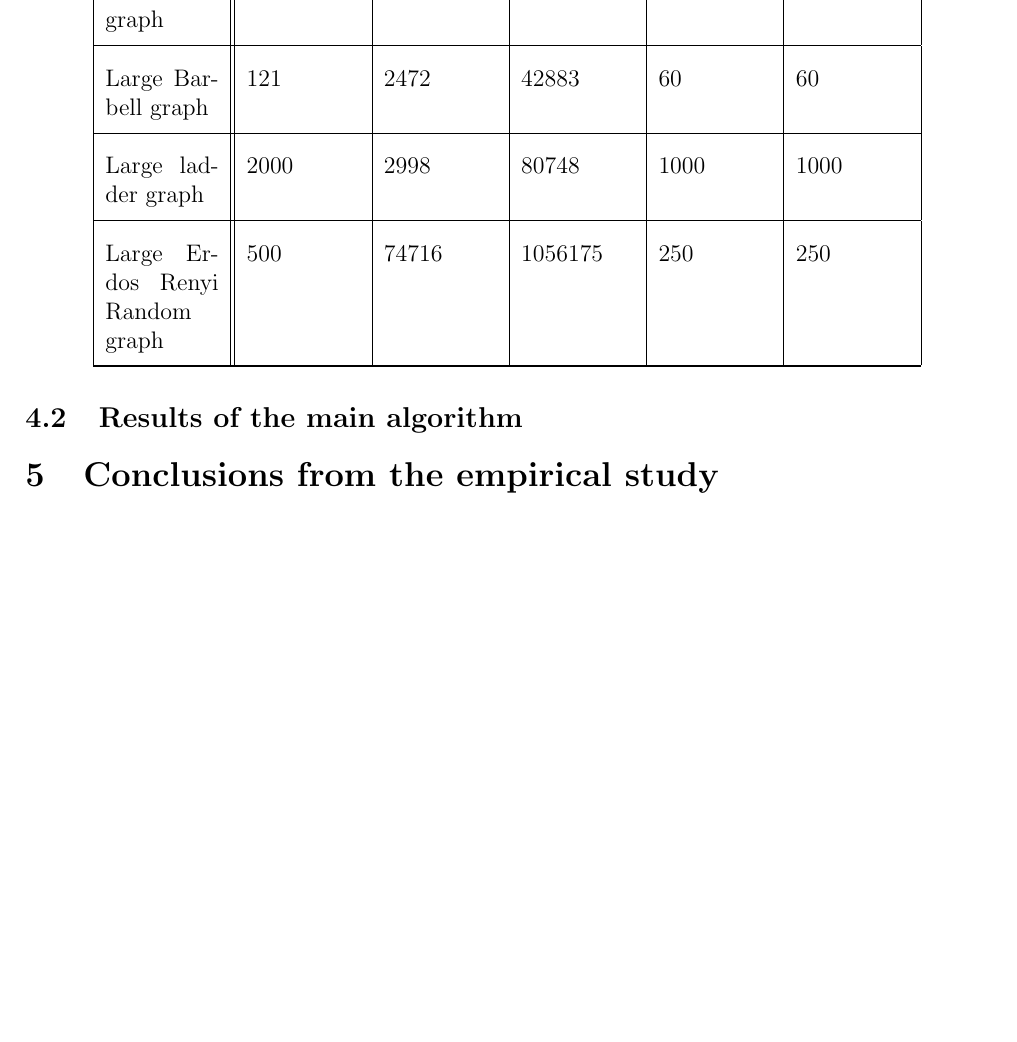
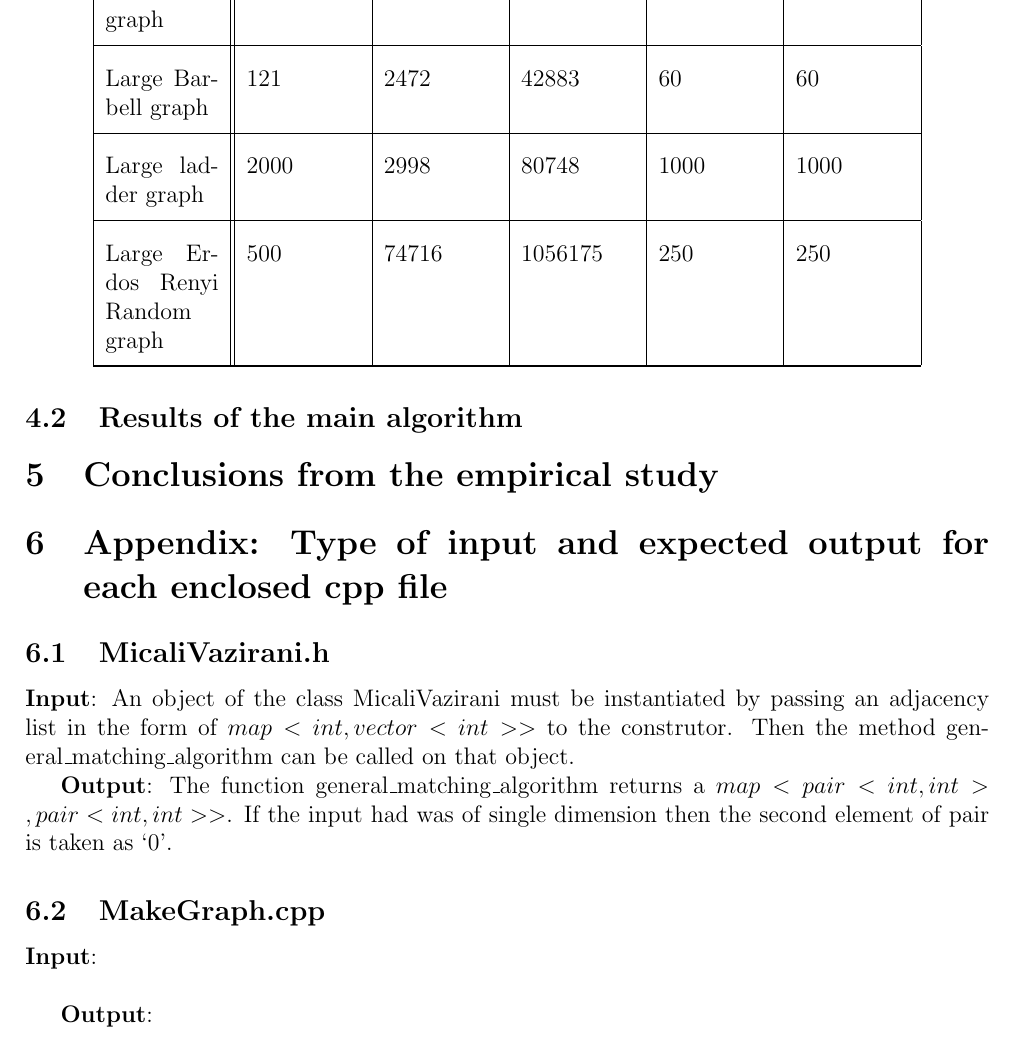
Before and after one commit to SrihariBits/CompGeo, a LaTeX document (Program Documentation.tex): part of page 5 of 5 before the commit and part of page 5 of 6 after it, cut so that both start at the same text, the shorter picture padded with empty space. Compiled offline with pdfLaTeX.

Commit message:
Appendix

```diff
--- a/Program Documentation.tex
+++ b/Program Documentation.tex
@@ -140,6 +139,17 @@ Large Erdos Renyi Random graph &500 &74716& 1056175&250&250 \\\hline
 
 \section{Conclusions from the empirical study}
 
+\section{Appendix: Type of input and expected output for each enclosed cpp file}
+\subsection{MicaliVazirani.h}
+\textbf{Input}: An object of the class MicaliVazirani must be instantiated by passing an adjacency list in the form of $map< int, vector<int>>$ to the construtor. Then the method general\_matching\_algorithm can be called on that object.
+
+\textbf{Output}: The function general\_matching\_algorithm returns a $map<pair<int,int>,pair<int,int>>$. If the input had was of single dimension then the second element of pair is taken as `0'.
+
+\subsection{MakeGraph.cpp}
+\textbf{Input}: \\
+
+\textbf{Output}: \\
+
 \begin{thebibliography}{5}
 \bibitem{EuclideanKS}
 Viswanath Nagarajan, Baruch Schieber, and Hadas Shachnai
```
Also changed, not shown: Program Documentation.pdf, Program Documentation.tex (7 more changed lines), 1 other file.
